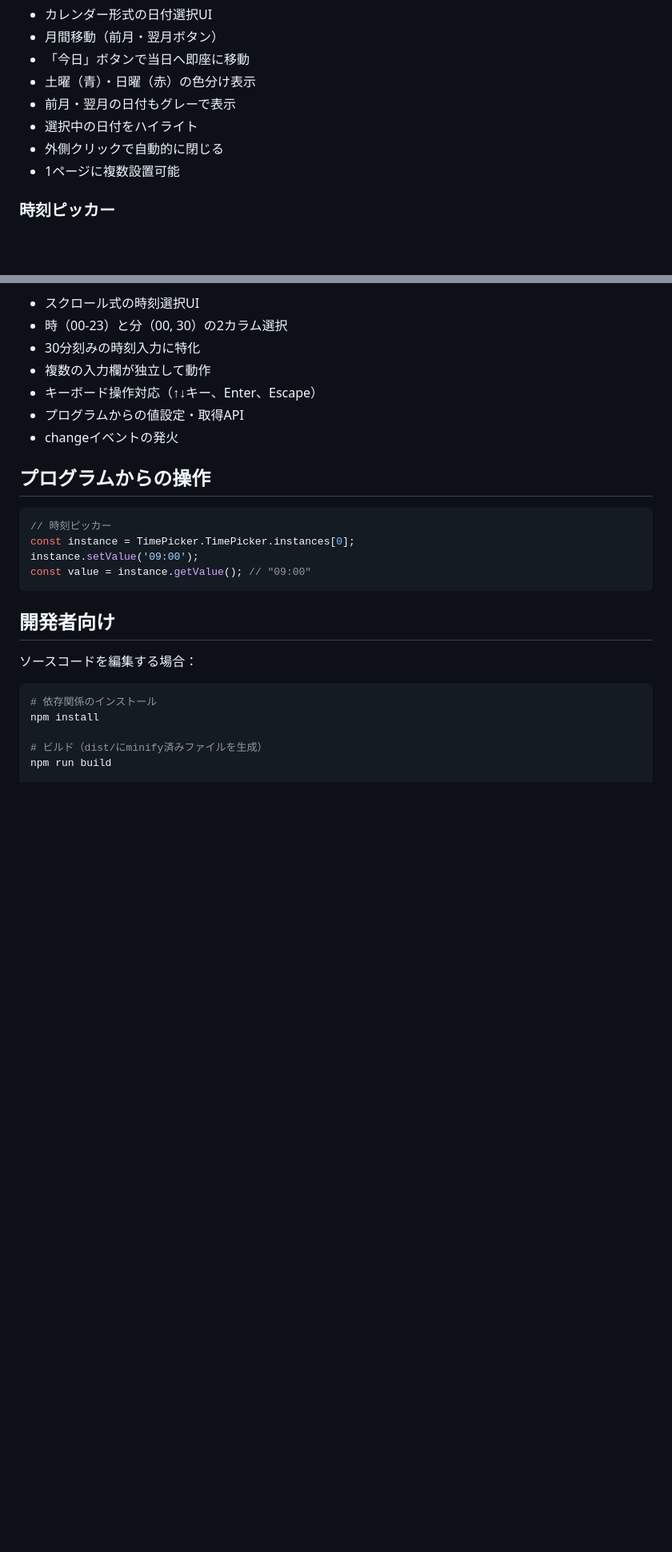
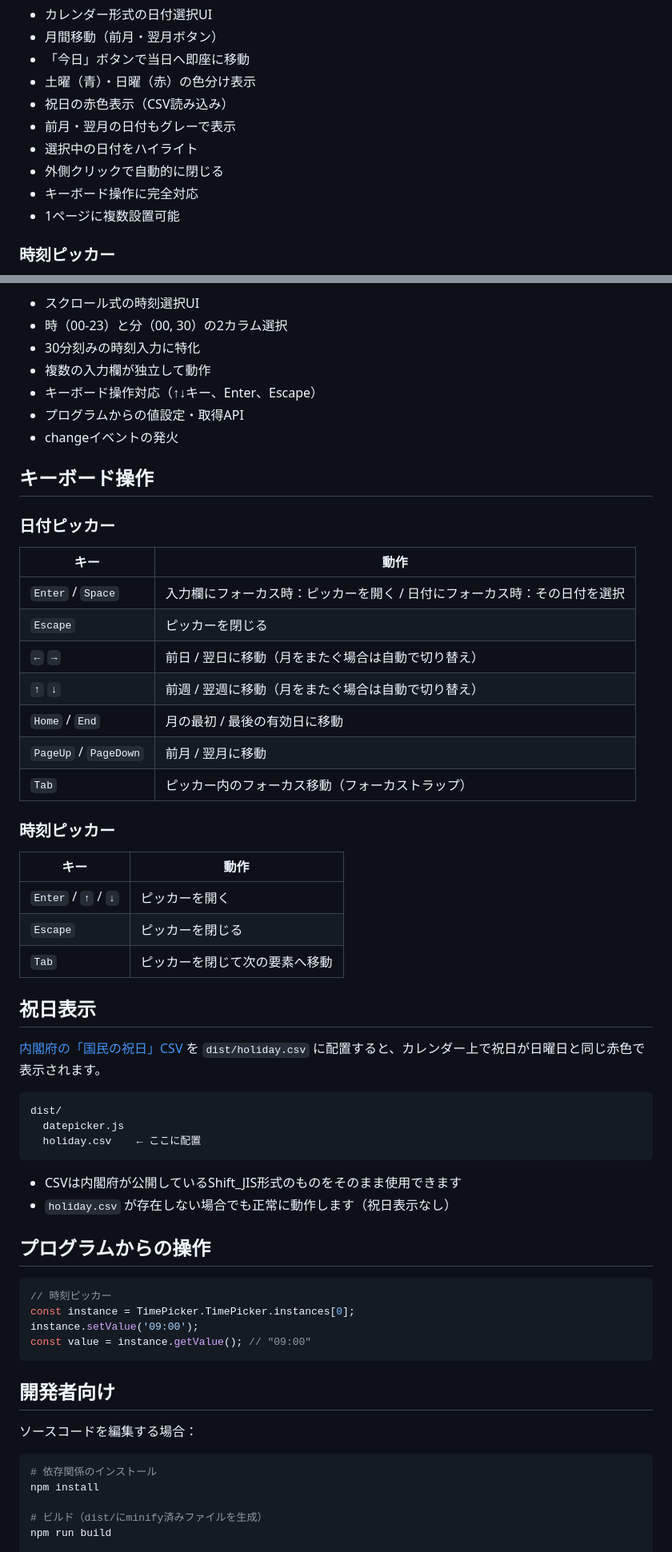
Before and after one commit to sakuranaga/date_and_time_picker, a Markdown page: README.md, 2 parts joined by grey strips. Shown at 80% size. Rendered like a GitHub page; blank space fills up the shorter version.

Commit message:
docs: READMEに祝日表示・キーボード操作の説明を追加
Co-Authored-By: Claude Opus 4.5 <noreply@anthropic.com>

````diff
--- a/README.md
+++ b/README.md
@@ -78,9 +79,11 @@ HTMLファイルをダブルクリックするだけで動作します。
 - 月間移動（前月・翌月ボタン）
 - 「今日」ボタンで当日へ即座に移動
 - 土曜（青）・日曜（赤）の色分け表示
+- 祝日の赤色表示（CSV読み込み）
 - 前月・翌月の日付もグレーで表示
 - 選択中の日付をハイライト
 - 外側クリックで自動的に閉じる
+- キーボード操作に完全対応
 - 1ページに複数設置可能
 
 ### 時刻ピッカー
@@ -99,6 +102,41 @@ HTMLファイルをダブルクリックするだけで動作します。
 - キーボード操作対応（↑↓キー、Enter、Escape）
 - プログラムからの値設定・取得API
 - changeイベントの発火
+
+## キーボード操作
+
+### 日付ピッカー
+
+| キー | 動作 |
+|------|------|
+| `Enter` / `Space` | 入力欄にフォーカス時：ピッカーを開く / 日付にフォーカス時：その日付を選択 |
+| `Escape` | ピッカーを閉じる |
+| `←` `→` | 前日 / 翌日に移動（月をまたぐ場合は自動で切り替え） |
+| `↑` `↓` | 前週 / 翌週に移動（月をまたぐ場合は自動で切り替え） |
+| `Home` / `End` | 月の最初 / 最後の有効日に移動 |
+| `PageUp` / `PageDown` | 前月 / 翌月に移動 |
+| `Tab` | ピッカー内のフォーカス移動（フォーカストラップ） |
+
+### 時刻ピッカー
+
+| キー | 動作 |
+|------|------|
+| `Enter` / `↑` / `↓` | ピッカーを開く |
+| `Escape` | ピッカーを閉じる |
+| `Tab` | ピッカーを閉じて次の要素へ移動 |
+
+## 祝日表示
+
+[内閣府の「国民の祝日」CSV](https://www8.cao.go.jp/chosei/shukujitsu/gaiyou.html) を `dist/holiday.csv` に配置すると、カレンダー上で祝日が日曜日と同じ赤色で表示されます。
+
+```
+dist/
+  datepicker.js
+  holiday.csv    ← ここに配置
+```
+
+- CSVは内閣府が公開しているShift_JIS形式のものをそのまま使用できます
+- `holiday.csv` が存在しない場合でも正常に動作します（祝日表示なし）
 
 ## プログラムからの操作
 
````
Also changed, not shown: other parts of README.md (+2 -0 lines).
